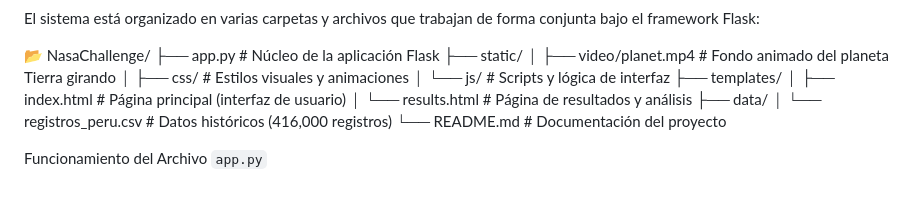
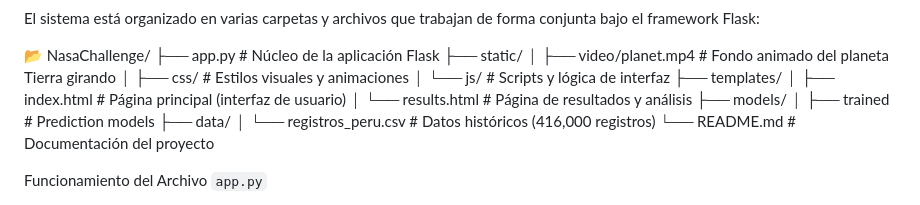
Before and after one commit to admi-999/NasaChallenge, a Markdown page: Data/realme.md, the part around the change. Drawn GitHub-style.

```diff
--- a/Data/realme.md
+++ b/Data/realme.md
@@ -54,6 +54,8 @@ El sistema está organizado en varias carpetas y archivos que trabajan de forma
 ├── templates/
 │ ├── index.html # Página principal (interfaz de usuario)
 │ └── results.html # Página de resultados y análisis
+├── models/
+│ ├── trained # Prediction models
 ├── data/
 │ └── registros_peru.csv # Datos históricos (416,000 registros)
 └── README.md # Documentación del proyecto
```
